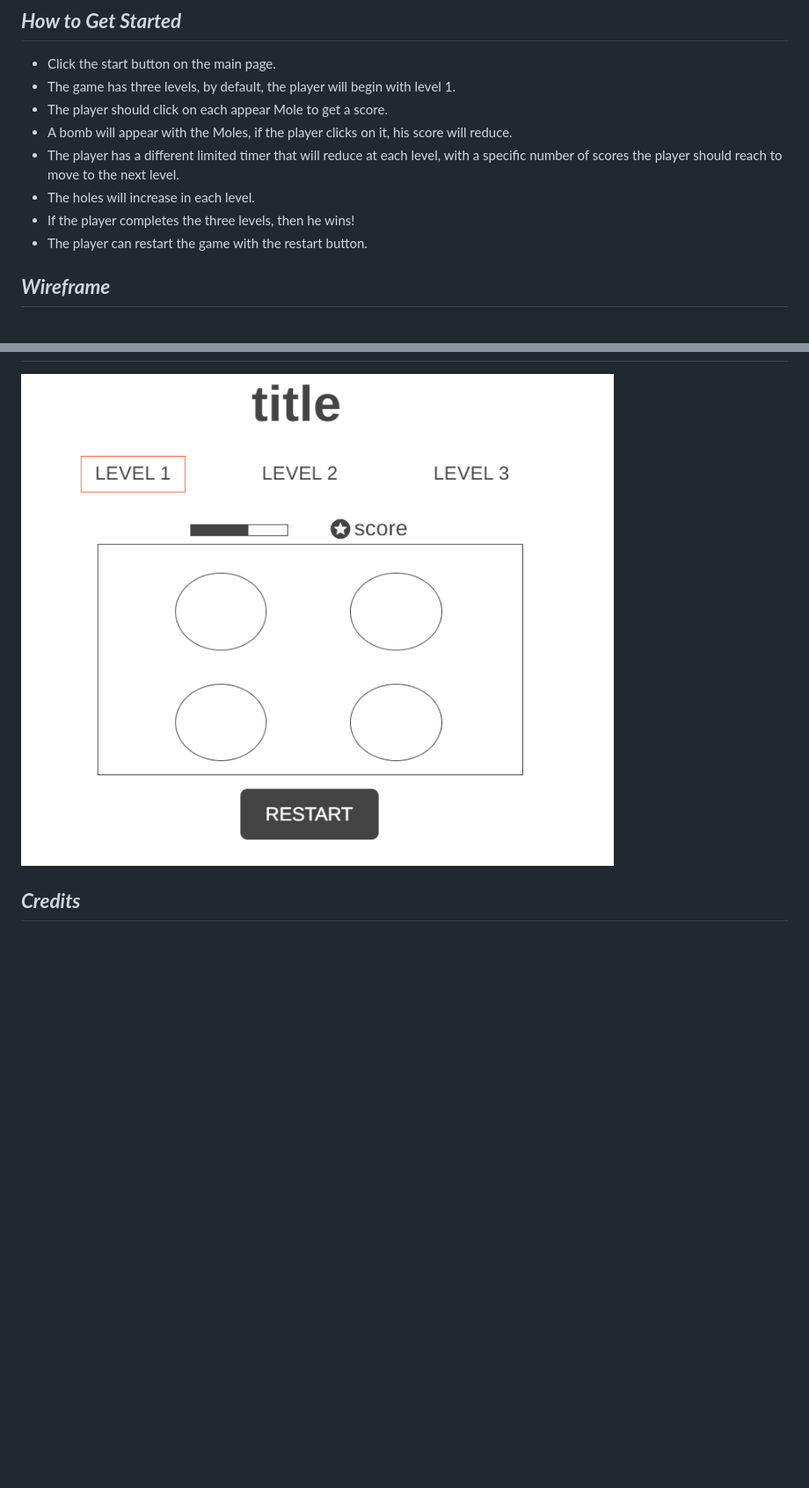
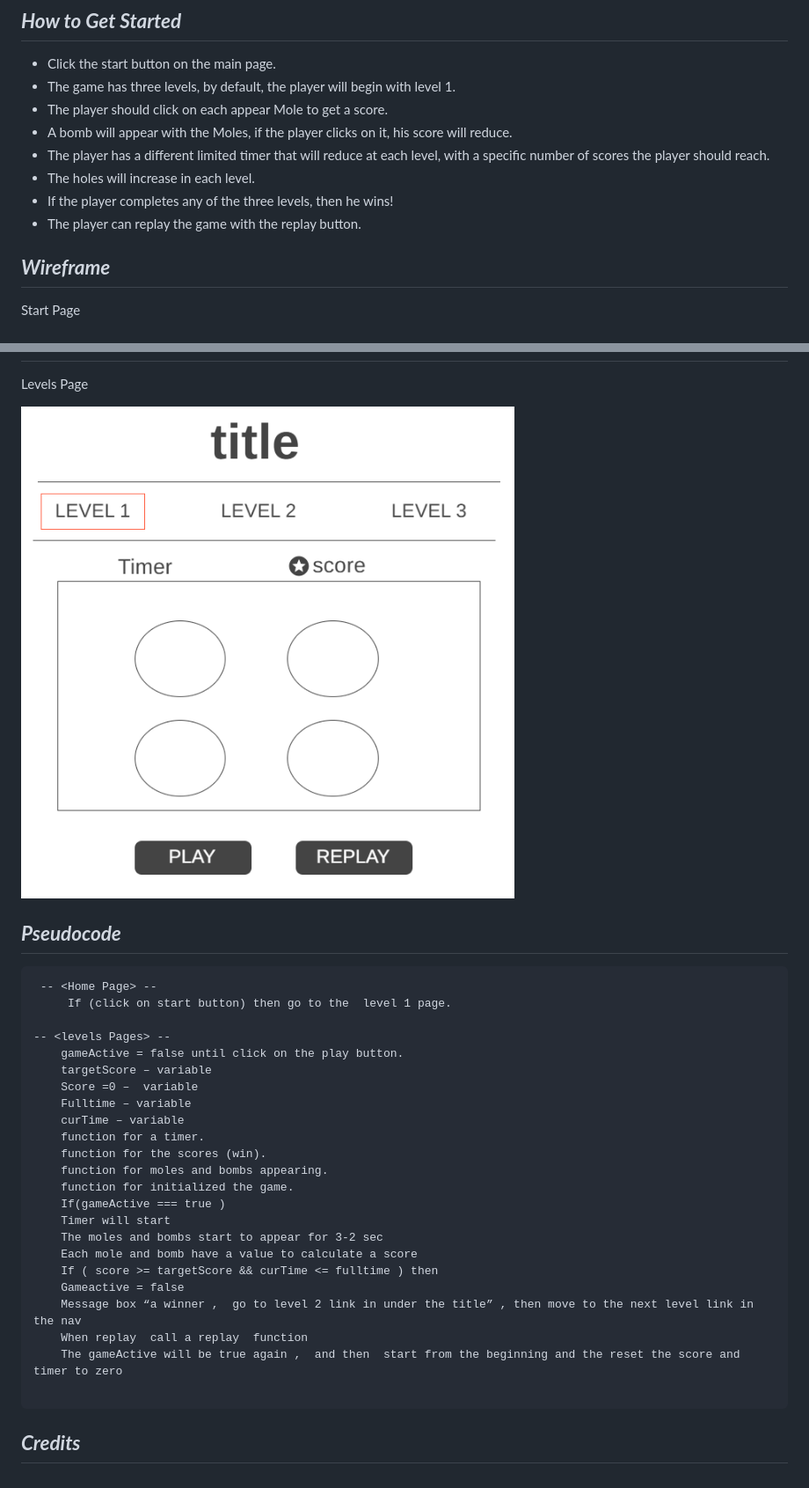
Before and after one commit to NOORSALMAN25/whack-a-Mole, a Markdown page: README.md, 2 parts joined by grey strips. Shown: that part at 88% size. Rendered like a GitHub page; pictures changed too: Images/levels.png (deleted), Images/updatelevel.png (added); blank space fills up the shorter version.

Commit message:
add the pseudocode and update the wireframe

````diff
--- a/README.md
+++ b/README.md
@@ -12,15 +12,47 @@ Whack-a-Mole is an amusing game, the player should hit (click) on any appearing
 - The game has three levels, by default, the player will begin with level 1.
 - The player should click on each appear Mole to get a score.
 - A bomb will appear with the Moles, if the player clicks on it, his score will reduce.
-- The player has a different limited timer that will reduce at each level, with a specific number of scores the player should reach to move to the next level.
+- The player has a different limited timer that will reduce at each level, with a specific number of scores the player should reach.
 - The holes will increase in each level.
-- If the player completes the three levels, then he wins!
-- The player can restart the game with the restart button.
+- If the player completes any of the three levels, then he wins!
+- The player can replay the game with the replay button.
 
 ## **_Wireframe_**
 
+Start Page
+
 ## ![Image](Images/mainPage.png)
 
-![Image](Images/levels.png)
+Levels Page
+
+![Image](Images/updatelevel.png)
+
+## **_Pseudocode_**
+
+```
+ -- <Home Page> --
+     If (click on start button) then go to the  level 1 page.
+
+-- <levels Pages> --
+    gameActive = false until click on the play button.
+    targetScore – variable
+    Score =0 –  variable
+    Fulltime – variable
+    curTime – variable
+    function for a timer.
+    function for the scores (win).
+    function for moles and bombs appearing.
+    function for initialized the game.
+    If(gameActive === true )
+    Timer will start
+    The moles and bombs start to appear for 3-2 sec
+    Each mole and bomb have a value to calculate a score
+    If ( score >= targetScore && curTime <= fulltime ) then
+    Gameactive = false
+    Message box “a winner ,  go to level 2 link in under the title” , then move to the next level link in the nav
+    When replay  call a replay  function
+    The gameActive will be true again ,  and then  start from the beginning and the reset the score and timer to zero
+
+```
 
 ## **_Credits_**
````
